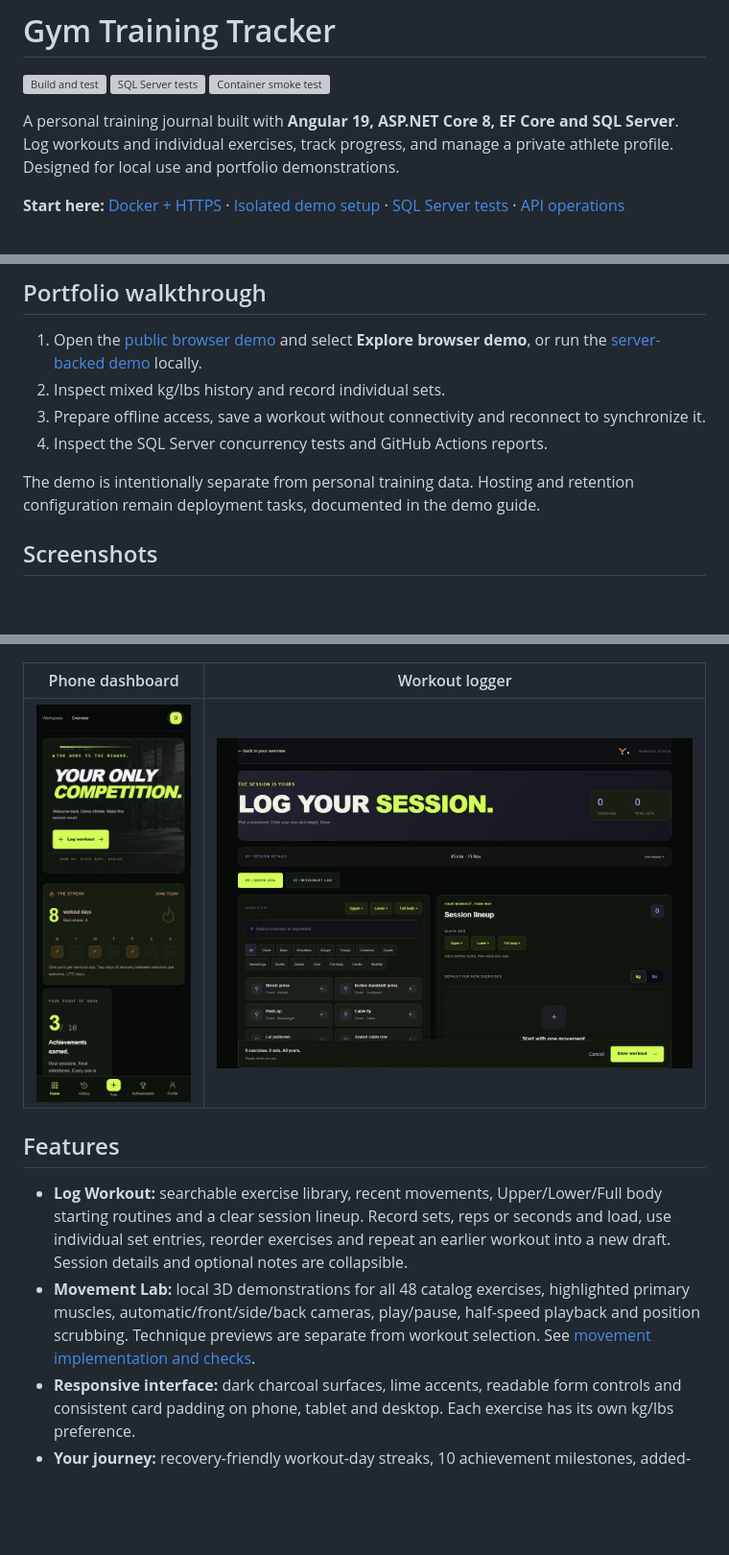
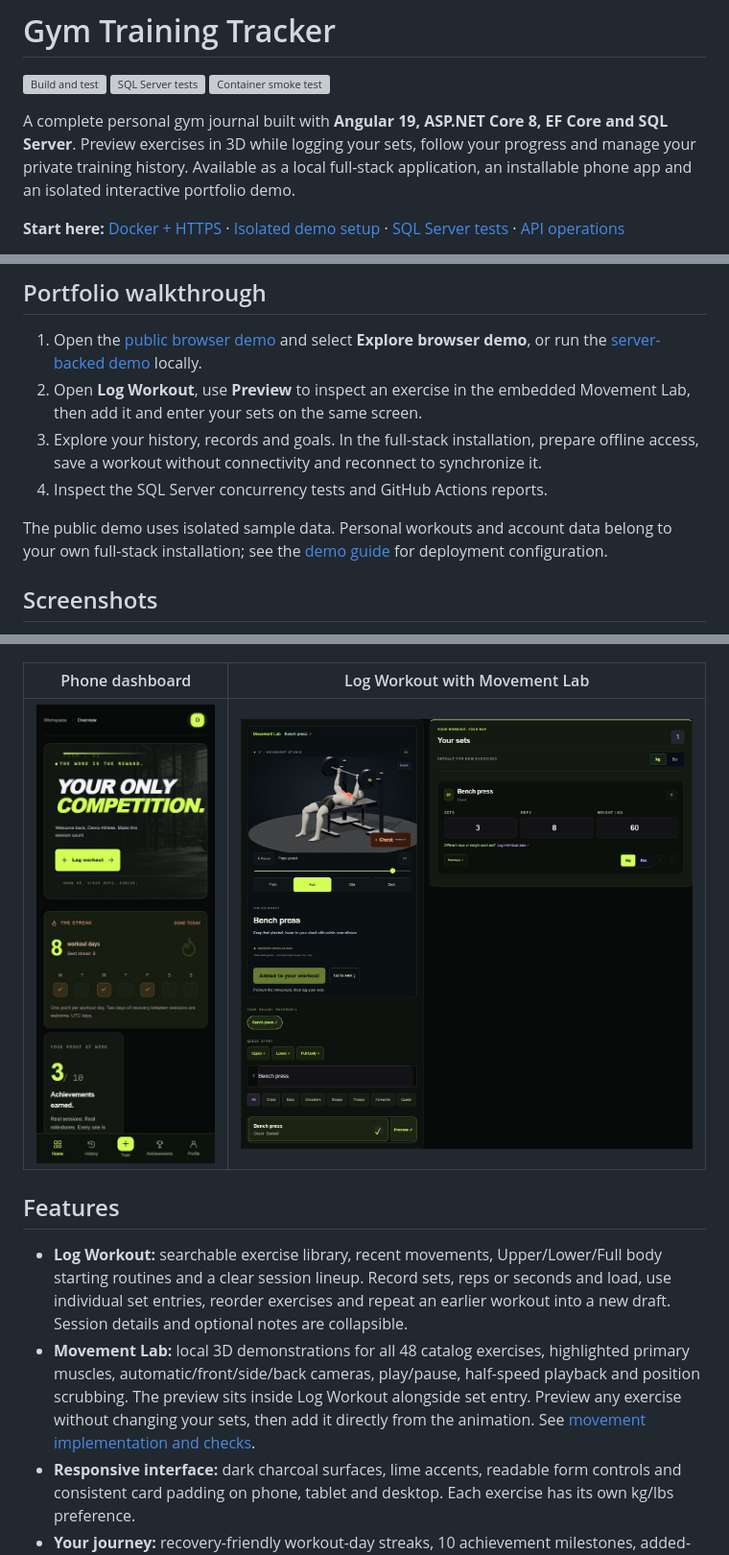
Before and after one commit to markom2002/TrainingApp, a Markdown page: README.md, 3 parts joined by grey strips. Shown at 96% size. Rendered like a GitHub page; pictures changed too: docs/screenshots/workout-logger.jpg; blank space fills up the shorter version; grey boxes are pictures that could not be loaded.

Commit message:
Integrate Movement Lab into workout logging
Keep exercise previews and set entry on one page, preserve draft values while browsing, and document the completed workflow with an updated screenshot.

```diff
--- a/README.md
+++ b/README.md
@@ -4,7 +4,7 @@
 [![SQL Server tests](https://github.com/markom2002/TrainingApp/actions/workflows/sql-server.yml/badge.svg)](https://github.com/markom2002/TrainingApp/actions/workflows/sql-server.yml)
 [![Container smoke test](https://github.com/markom2002/TrainingApp/actions/workflows/containers.yml/badge.svg)](https://github.com/markom2002/TrainingApp/actions/workflows/containers.yml)
 
-A personal training journal built with **Angular 19, ASP.NET Core 8, EF Core and SQL Server**. Log workouts and individual exercises, track progress, and manage a private athlete profile. Designed for local use and portfolio demonstrations.
+A complete personal gym journal built with **Angular 19, ASP.NET Core 8, EF Core and SQL Server**. Preview exercises in 3D while logging your sets, follow your progress and manage your private training history. Available as a local full-stack application, an installable phone app and an isolated interactive portfolio demo.
 
 **Start here:** [Docker + HTTPS](docs/CONTAINERS.md) · [Isolated demo setup](docs/DEMO.md) · [SQL Server tests](docs/SQL-TESTS.md) · [API operations](docs/OPERATIONS.md)
 
@@ -30,11 +30,11 @@ The application is a modular monolith. The server enforces ownership; offline re
 ## Portfolio walkthrough
 
 1. Open the [public browser demo](https://markom2002.github.io/TrainingApp/) and select **Explore browser demo**, or run the [server-backed demo](docs/DEMO.md) locally.
-2. Inspect mixed kg/lbs history and record individual sets.
-3. Prepare offline access, save a workout without connectivity and reconnect to synchronize it.
+2. Open **Log Workout**, use **Preview** to inspect an exercise in the embedded Movement Lab, then add it and enter your sets on the same screen.
+3. Explore your history, records and goals. In the full-stack installation, prepare offline access, save a workout without connectivity and reconnect to synchronize it.
 4. Inspect the SQL Server concurrency tests and GitHub Actions reports.
 
-The demo is intentionally separate from personal training data. Hosting and retention configuration remain deployment tasks, documented in the demo guide.
+The public demo uses isolated sample data. Personal workouts and account data belong to your own full-stack installation; see the [demo guide](docs/DEMO.md) for deployment configuration.
 
 ## Screenshots
 
@@ -42,14 +42,14 @@ Screenshots use synthetic sample data and mocked API responses; they are UI prev
 
 ![Desktop dashboard](docs/screenshots/dashboard-1440.jpg)
 
-| Phone dashboard | Workout logger |
+| Phone dashboard | Log Workout with Movement Lab |
 | --- | --- |
 | ![Phone dashboard](docs/screenshots/dashboard-390.jpg) | ![Workout logger](docs/screenshots/workout-logger.jpg) |
 
 ## Features
 
 - **Log Workout:** searchable exercise library, recent movements, Upper/Lower/Full body starting routines and a clear session lineup. Record sets, reps or seconds and load, use individual set entries, reorder exercises and repeat an earlier workout into a new draft. Session details and optional notes are collapsible.
-- **Movement Lab:** local 3D demonstrations for all 48 catalog exercises, highlighted primary muscles, automatic/front/side/back cameras, play/pause, half-speed playback and position scrubbing. Technique previews are separate from workout selection. See [movement implementation and checks](MOVEMENT-GUIDES.md).
+- **Movement Lab:** local 3D demonstrations for all 48 catalog exercises, highlighted primary muscles, automatic/front/side/back cameras, play/pause, half-speed playback and position scrubbing. The preview sits inside Log Workout alongside set entry. Preview any exercise without changing your sets, then add it directly from the animation. See [movement implementation and checks](MOVEMENT-GUIDES.md).
 - **Responsive interface:** dark charcoal surfaces, lime accents, readable form controls and consistent card padding on phone, tablet and desktop. Each exercise has its own kg/lbs preference.
 - **Your journey:** recovery-friendly workout-day streaks, 10 achievement milestones, added-weight personal records and optional body-weight goals with weigh-in history.
 - **Installable app:** Android/iPhone/desktop PWA manifest, lightning icon, install guidance, mobile navigation, cached screens and offline entry with retry-safe synchronization. See [personal phone installation](LICNA-APLIKACIJA.md) and [mobile app setup](MOBILNA-APLIKACIJA.md).
```
Also changed, not shown: MOVEMENT-GUIDES.md (+1 -1 lines), 5 other files.
